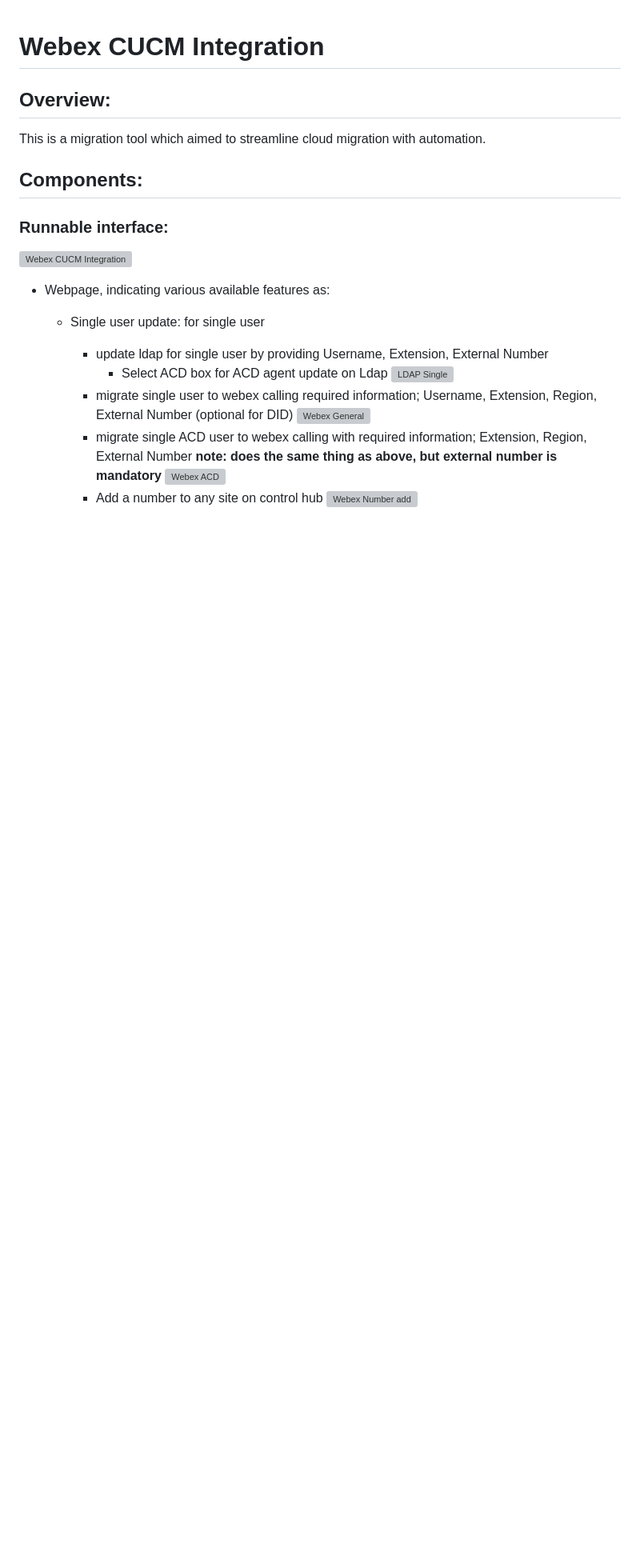
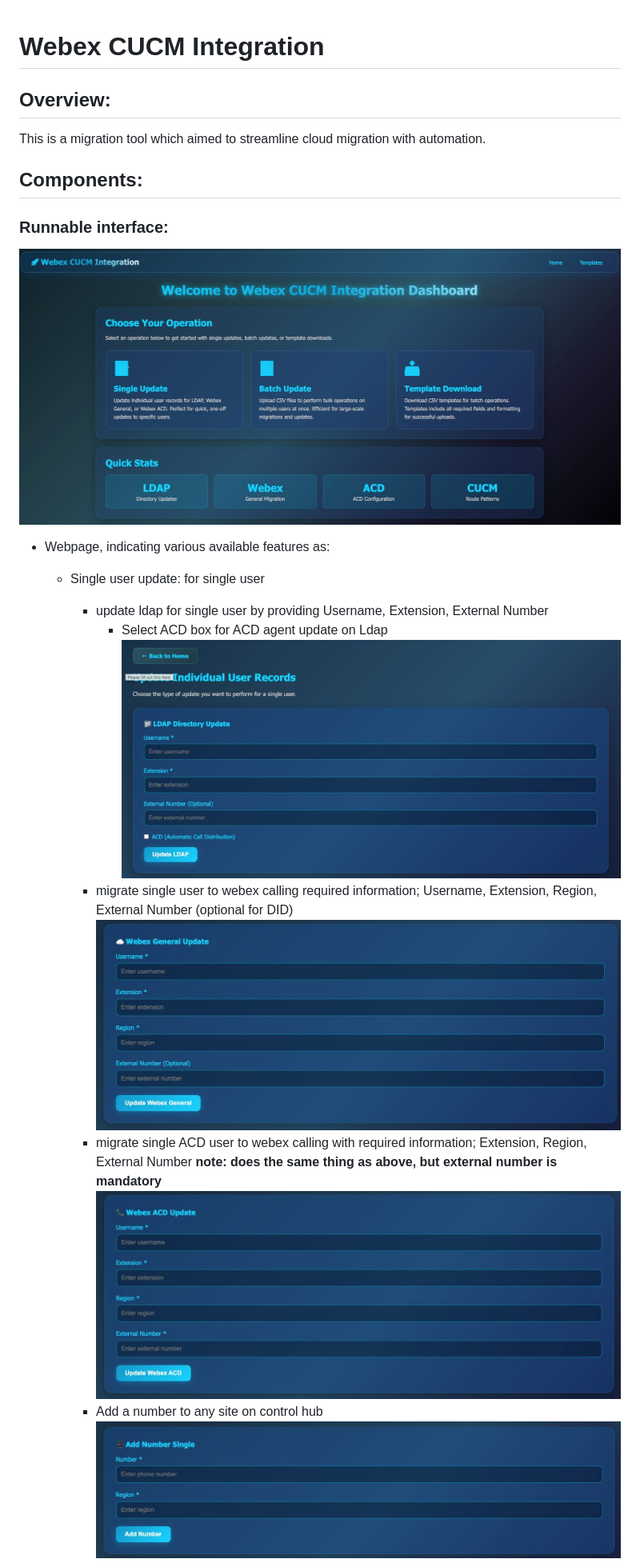
Before and after one commit to legex/uc-automation, a Markdown page: readme.md, the part around one of its changes. Shown at 80% size. Drawn GitHub-style; blank space fills up the shorter version; grey boxes are pictures that could not be loaded.

```diff
--- a/readme.md
+++ b/readme.md
@@ -5,17 +5,17 @@ This is a migration tool which aimed to streamline cloud migration with automati
 
 ## Components:
 ### Runnable interface:
-![Webex CUCM Integration](images/home.jpg)
+![Webex CUCM Integration](src/images/home.jpg)
 - Webpage, indicating various available features as:
     - Single user update: for single user
         - update ldap for single user by providing Username, Extension, External Number
             - Select ACD box for ACD agent update on Ldap
-            ![LDAP Single](images/ldapupdate.jpg)
+            ![LDAP Single](src/images/ldapupdate.jpg)
         - migrate single user to webex calling required information; Username, Extension, Region, External Number (optional for DID)
-            ![Webex General](images/webexgeneral.jpg)
+            ![Webex General](src/images/webexgeneral.jpg)
         - migrate single ACD user to webex calling with required information; Extension, Region, External Number
          **note: does the same thing as above, but external number is mandatory**
-            ![Webex ACD](images/webexacd.jpg)
+            ![Webex ACD](src/images/webexacd.jpg)
         - Add a number to any site on control hub
-            ![Webex Number add](images/addnum.jpg)
+            ![Webex Number add](src/images/addnum.jpg)
         - remove webex calling licenses and add UCM registration licensefor any user
```
Also changed, not shown: other parts of readme.md (+4 -4 lines).
